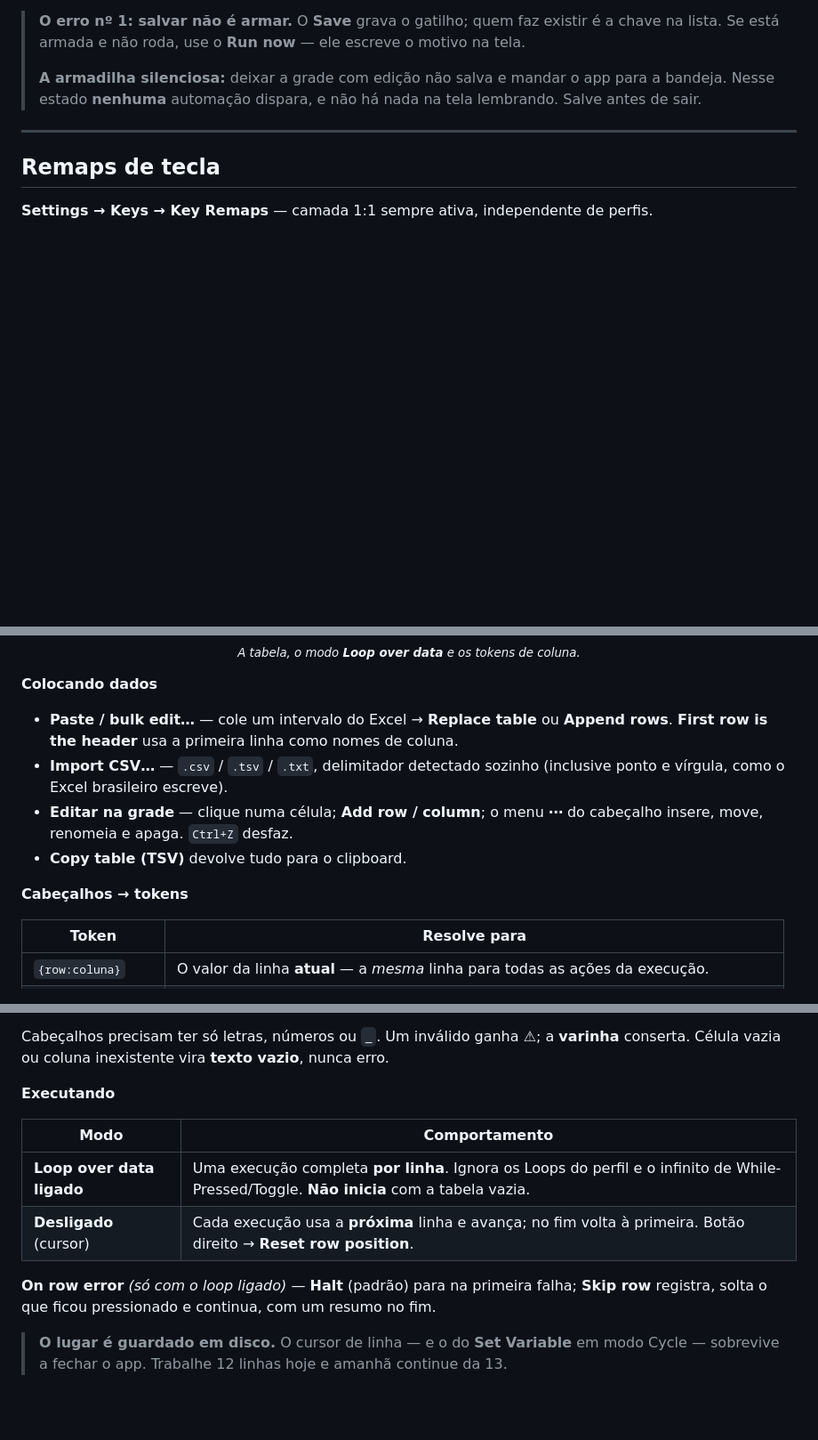
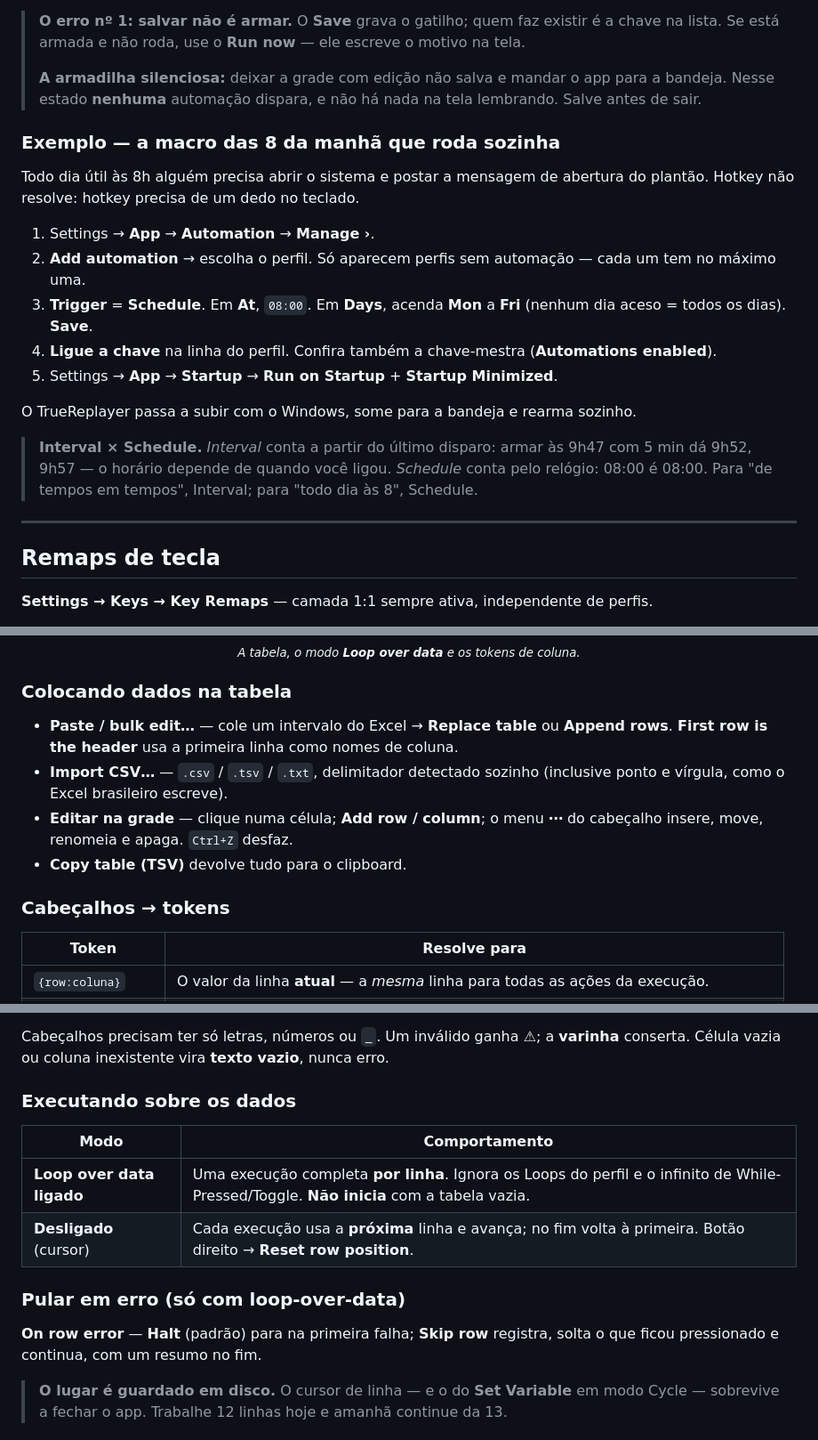
Before and after one commit to fatalihue/TrueReplayer-releases, a Markdown page: docs/GUIDE.md, 3 parts joined by grey strips. Shown at 89% size. Drawn GitHub-style; blank space fills up the shorter version.

```diff
--- a/docs/GUIDE.md
+++ b/docs/GUIDE.md
@@ -419,6 +459,20 @@ Deixe `0` para o padrão (250 ms pixel, 500 ms clipboard, 1 s o resto). Vale sub
 > **O erro nº 1: salvar não é armar.** O **Save** grava o gatilho; quem faz existir é a chave na lista. Se está armada e não roda, use o **Run now** — ele escreve o motivo na tela.
 >
 > **A armadilha silenciosa:** deixar a grade com edição não salva e mandar o app para a bandeja. Nesse estado **nenhuma** automação dispara, e não há nada na tela lembrando. Salve antes de sair.
+
+### Exemplo — a macro das 8 da manhã que roda sozinha
+
+Todo dia útil às 8h alguém precisa abrir o sistema e postar a mensagem de abertura do plantão. Hotkey não resolve: hotkey precisa de um dedo no teclado.
+
+1. Settings → **App** → **Automation** → **Manage ›**.
+2. **Add automation** → escolha o perfil. Só aparecem perfis sem automação — cada um tem no máximo uma.
+3. **Trigger** = **Schedule**. Em **At**, `08:00`. Em **Days**, acenda **Mon** a **Fri** (nenhum dia aceso = todos os dias). **Save**.
+4. **Ligue a chave** na linha do perfil. Confira também a chave-mestra (**Automations enabled**).
+5. Settings → **App** → **Startup** → **Run on Startup** + **Startup Minimized**.
+
+O TrueReplayer passa a subir com o Windows, some para a bandeja e rearma sozinho.
+
+> **Interval × Schedule.** *Interval* conta a partir do último disparo: armar às 9h47 com 5 min dá 9h52, 9h57 — o horário depende de quando você ligou. *Schedule* conta pelo relógio: 08:00 é 08:00. Para "de tempos em tempos", Interval; para "todo dia às 8", Schedule.
 
 ---
 
@@ -797,14 +872,14 @@ Barra → ícone de tabela. A tabela é salva **dentro do perfil** e viaja no ex
   <sub><i>A tabela, o modo <b>Loop over data</b> e os tokens de coluna.</i></sub>
 </p>
 
-**Colocando dados**
+### Colocando dados na tabela
 
 - **Paste / bulk edit…** — cole um intervalo do Excel → **Replace table** ou **Append rows**. **First row is the header** usa a primeira linha como nomes de coluna.
 - **Import CSV…** — `.csv` / `.tsv` / `.txt`, delimitador detectado sozinho (inclusive ponto e vírgula, como o Excel brasileiro escreve).
 - **Editar na grade** — clique numa célula; **Add row / column**; o menu **⋯** do cabeçalho insere, move, renomeia e apaga. `Ctrl+Z` desfaz.
 - **Copy table (TSV)** devolve tudo para o clipboard.
 
-**Cabeçalhos → tokens**
+### Cabeçalhos → tokens
 
 | Token | Resolve para |
 | --- | --- |
@@ -816,14 +891,16 @@ Barra → ícone de tabela. A tabela é salva **dentro do perfil** e viaja no ex
 
 Cabeçalhos precisam ter só letras, números ou `_`. Um inválido ganha ⚠; a **varinha** conserta. Célula vazia ou coluna inexistente vira **texto vazio**, nunca erro.
 
-**Executando**
+### Executando sobre os dados
 
 | Modo | Comportamento |
 | --- | --- |
 | **Loop over data ligado** | Uma execução completa **por linha**. Ignora os Loops do perfil e o infinito de While-Pressed/Toggle. **Não inicia** com a tabela vazia. |
 | **Desligado** (cursor) | Cada execução usa a **próxima** linha e avança; no fim volta à primeira. Botão direito → **Reset row position**. |
 
-**On row error** *(só com o loop ligado)* — **Halt** (padrão) para na primeira falha; **Skip row** registra, solta o que ficou pressionado e continua, com um resumo no fim.
+### Pular em erro (só com loop-over-data)
+
+**On row error** — **Halt** (padrão) para na primeira falha; **Skip row** registra, solta o que ficou pressionado e continua, com um resumo no fim.
 
 > **O lugar é guardado em disco.** O cursor de linha — e o do **Set Variable** em modo Cycle — sobrevive a fechar o app. Trabalhe 12 linhas hoje e amanhã continue da 13.
 
```
Also changed, not shown: other parts of docs/GUIDE.md (+100 -22 lines).
